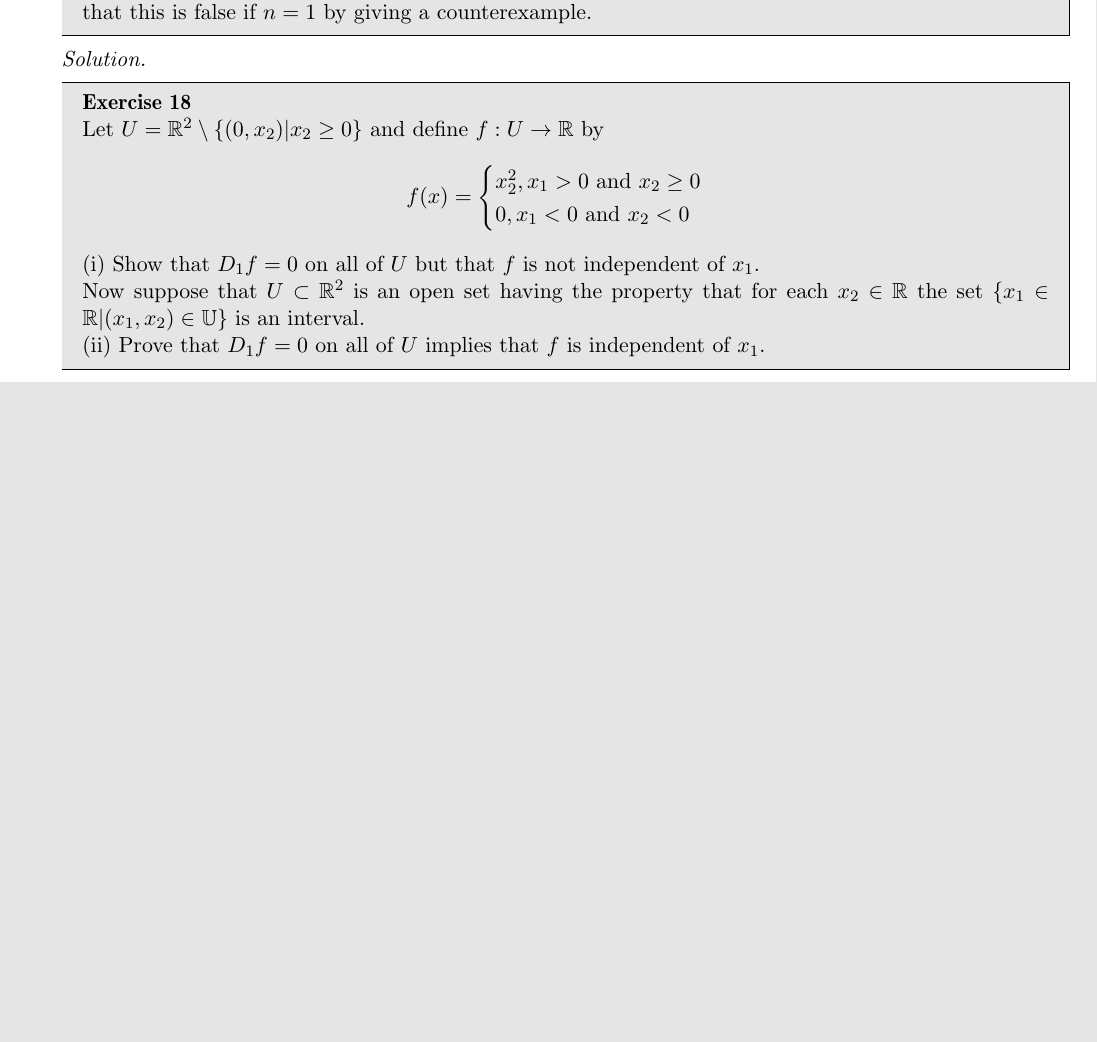
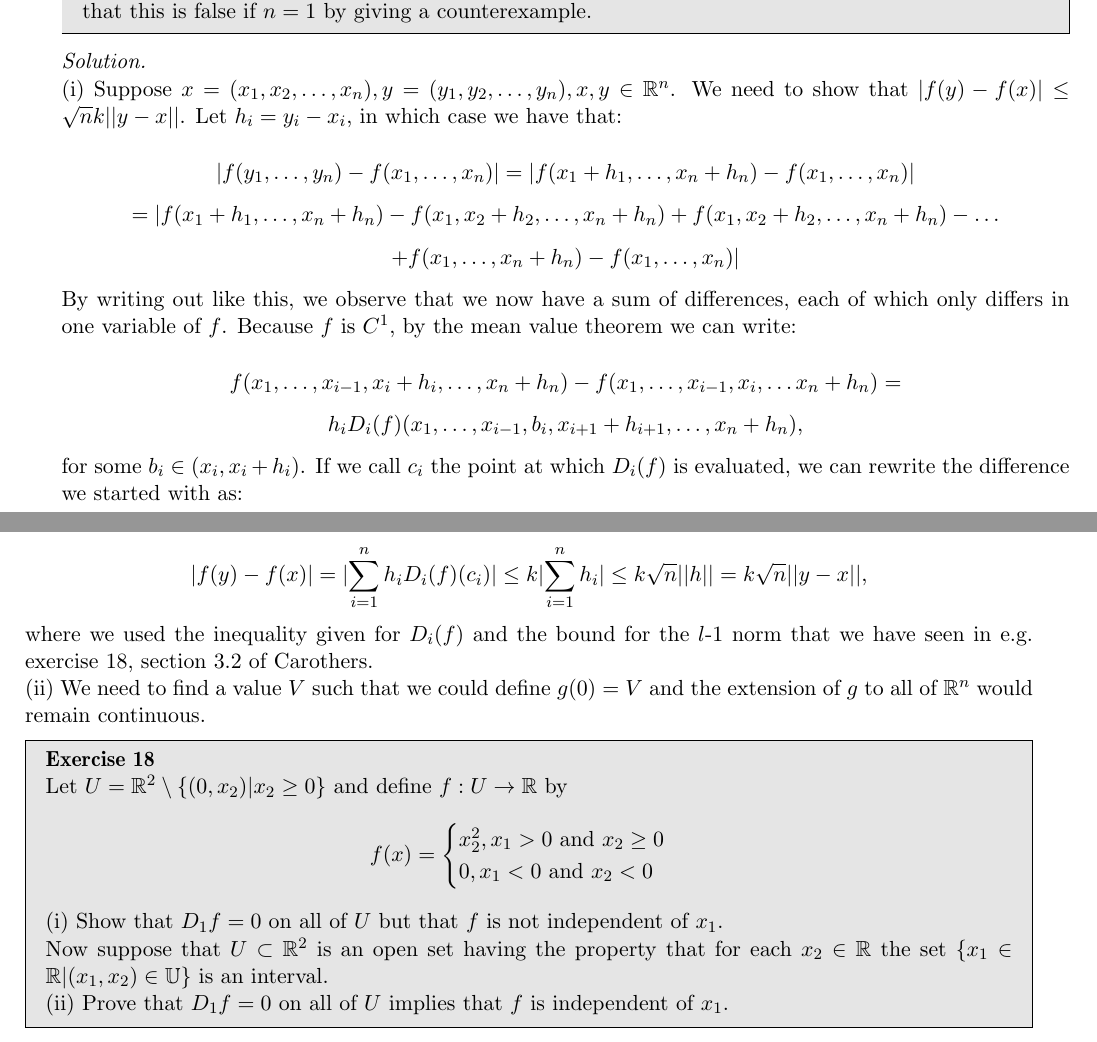
Before and after one commit to geomlyd/math_solutions, a LaTeX thesis (duistermaat_1/main.tex, which reads duistermaat_1/ch2.tex): part of page 28 of 34 before the commit and two parts of pages 28 and 29 of 34 after it, the two joined at a grey line, cut so that both start at the same text, the shorter picture padded with empty space. Compiled offline with pdfLaTeX.

Commit message:
Dmat first half of ex. 15 ch. 2

```diff
--- a/duistermaat_1/ch2.tex
+++ b/duistermaat_1/ch2.tex
@@ -499,7 +499,28 @@
 
 \begin{solution}
 
+    (i) Suppose $x = (x_1, x_2, \ldots, x_n), y = (y_1, y_2, \ldots, y_n), x, y \in \mathbb{R}^n$.
+    We need to show that $\lvert f(y) - f(x) \rvert \leq \sqrt{n}k \lvert \lvert y - x \rvert \rvert$.
+    Let $h_i = y_i - x_i$, in which case we have that:
 
+    $$\lvert f(y_1, \ldots, y_n) - f(x_1, \ldots, x_n) \rvert = \lvert f(x_1 + h_1, \ldots, x_n + h_n) - f(x_1, \ldots, x_n) \rvert$$
+    $$= \lvert f(x_1 + h_1, \ldots, x_n + h_n) - f(x_1, x_2 + h_2, \ldots, x_n + h_n) + f(x_1, x_2 + h_2, \ldots, x_n + h_n) - \ldots$$
+    $$ + f(x_1, \ldots, x_n + h_n) - f(x_1, \ldots, x_n) \rvert $$
+
+    By writing out like this, we observe that we now have a sum of differences, each of which only differs in one variable of $f$.
+    Because $f$ is $C^1$, by the mean value theorem we can write:
+
+    $$f(x_1, \ldots, x_{i-1}, x_i + h_i, \ldots, x_n + h_n) - f(x_1, \ldots, x_{i-1}, x_i, \ldots x_n + h_n) = $$
+    $$h_i D_i (f)(x_1, \ldots, x_{i-1}, b_i, x_{i+1} + h_{i+1}, \ldots, x_n + h_n),$$
+
+    for some $b_i \in (x_i, x_i + h_i)$.
+    If we call $c_i$ the point at which $D_i(f)$ is evaluated, we can rewrite the difference we started with as:
+
+    $$\lvert f(y) - f(x) \rvert = \lvert \sum_{i=1}^{n} h_i D_i (f)(c_i) \rvert \leq k \lvert \sum_{i=1}^{n} h_i \rvert \leq k \sqrt{n} \lvert \lvert h \rvert \rvert = k \sqrt{n} \lvert \lvert y - x \rvert \rvert,$$
+
+    where we used the inequality given for $D_i(f)$ and the bound for the $l$-1 norm that we have seen in e.g. exercise 18, section 3.2 of Carothers.
+
+    (ii) We need to find a value $V$ such that we could define $g(0) = V$ and the extension of $g$ to all of $\mathbb{R}^n$ would remain continuous.
 \end{solution}
 
 \begin{exercise}{18}
```
Also changed, not shown: duistermaat_1/main.pdf.
